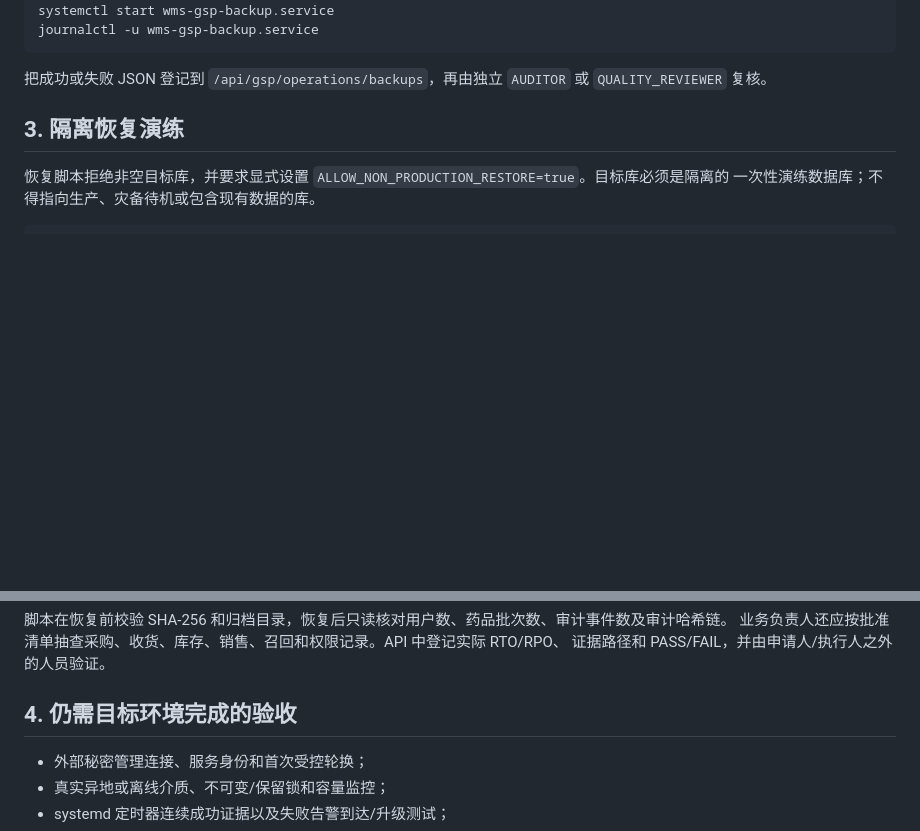
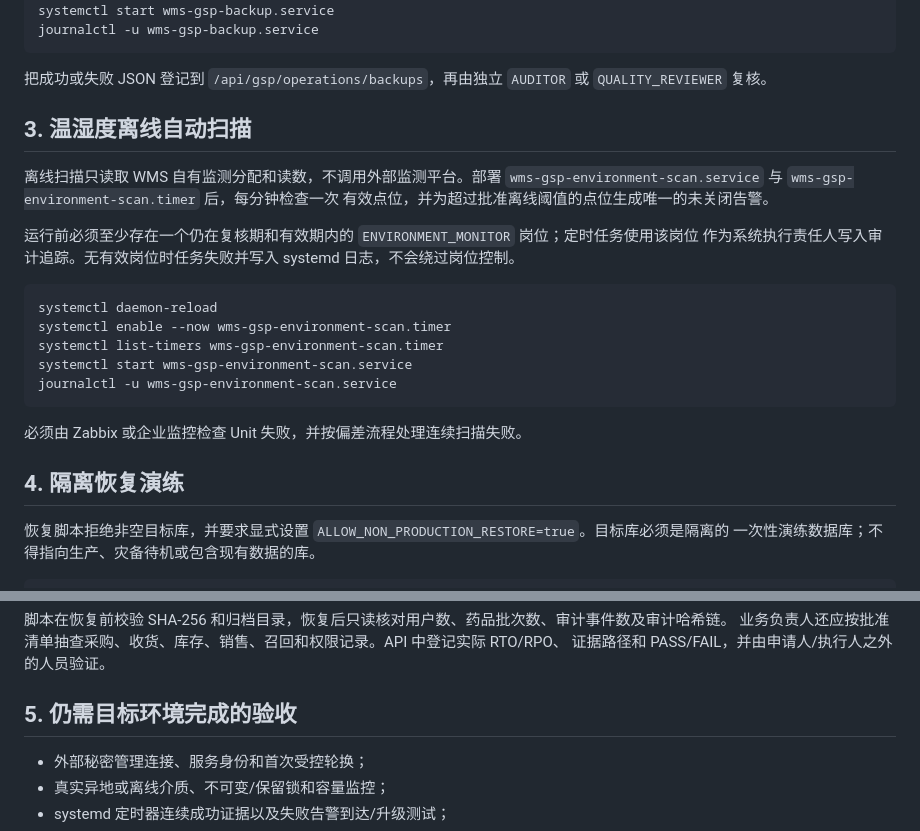
Before and after one commit to AllenMGu/WMS, a Markdown page: docs/OPERATIONS_RUNBOOK.md, 2 parts joined by grey strips. Drawn GitHub-style; blank space fills up the shorter version.

Commit message:
docs(gsp): document automatic offline scans

````diff
--- a/docs/OPERATIONS_RUNBOOK.md
+++ b/docs/OPERATIONS_RUNBOOK.md
@@ -68,7 +68,26 @@ journalctl -u wms-gsp-backup.service
 把成功或失败 JSON 登记到 `/api/gsp/operations/backups`，再由独立 `AUDITOR` 或
 `QUALITY_REVIEWER` 复核。
 
-## 3. 隔离恢复演练
+## 3. 温湿度离线自动扫描
+
+离线扫描只读取 WMS 自有监测分配和读数，不调用外部监测平台。部署
+`wms-gsp-environment-scan.service` 与 `wms-gsp-environment-scan.timer` 后，每分钟检查一次
+有效点位，并为超过批准离线阈值的点位生成唯一的未关闭告警。
+
+运行前必须至少存在一个仍在复核期和有效期内的 `ENVIRONMENT_MONITOR` 岗位；定时任务使用该岗位
+作为系统执行责任人写入审计追踪。无有效岗位时任务失败并写入 systemd 日志，不会绕过岗位控制。
+
+```bash
+systemctl daemon-reload
+systemctl enable --now wms-gsp-environment-scan.timer
+systemctl list-timers wms-gsp-environment-scan.timer
+systemctl start wms-gsp-environment-scan.service
+journalctl -u wms-gsp-environment-scan.service
+```
+
+必须由 Zabbix 或企业监控检查 Unit 失败，并按偏差流程处理连续扫描失败。
+
+## 4. 隔离恢复演练
 
 恢复脚本拒绝非空目标库，并要求显式设置 `ALLOW_NON_PRODUCTION_RESTORE=true`。目标库必须是隔离的
 一次性演练数据库；不得指向生产、灾备待机或包含现有数据的库。
@@ -88,7 +107,7 @@ PYTHON_BIN=/opt/wms-gsp/.venv/bin/python \
 业务负责人还应按批准清单抽查采购、收货、库存、销售、召回和权限记录。API 中登记实际 RTO/RPO、
 证据路径和 PASS/FAIL，并由申请人/执行人之外的人员验证。
 
-## 4. 仍需目标环境完成的验收
+## 5. 仍需目标环境完成的验收
 
 - 外部秘密管理连接、服务身份和首次受控轮换；
 - 真实异地或离线介质、不可变/保留锁和容量监控；
````
